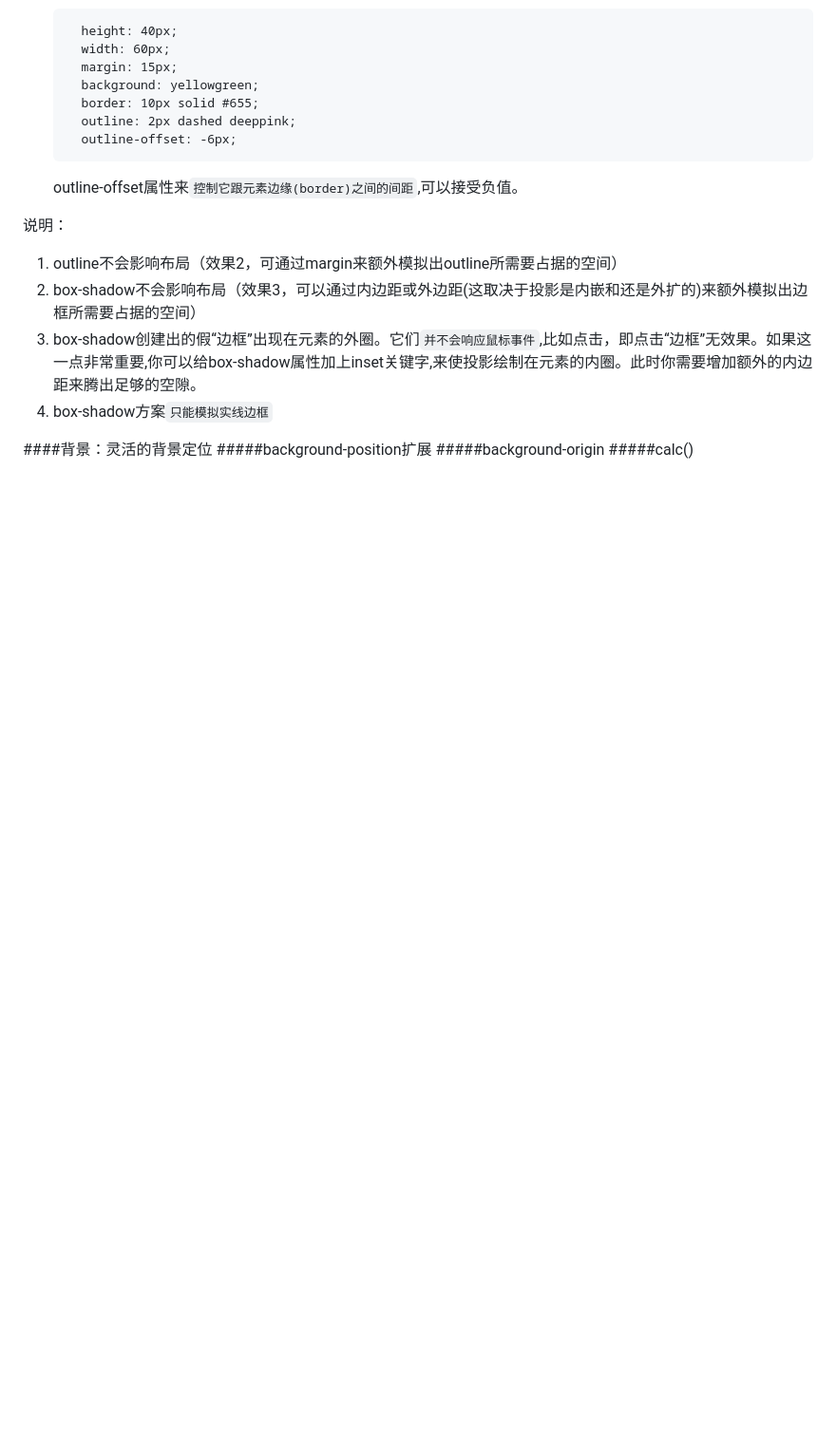
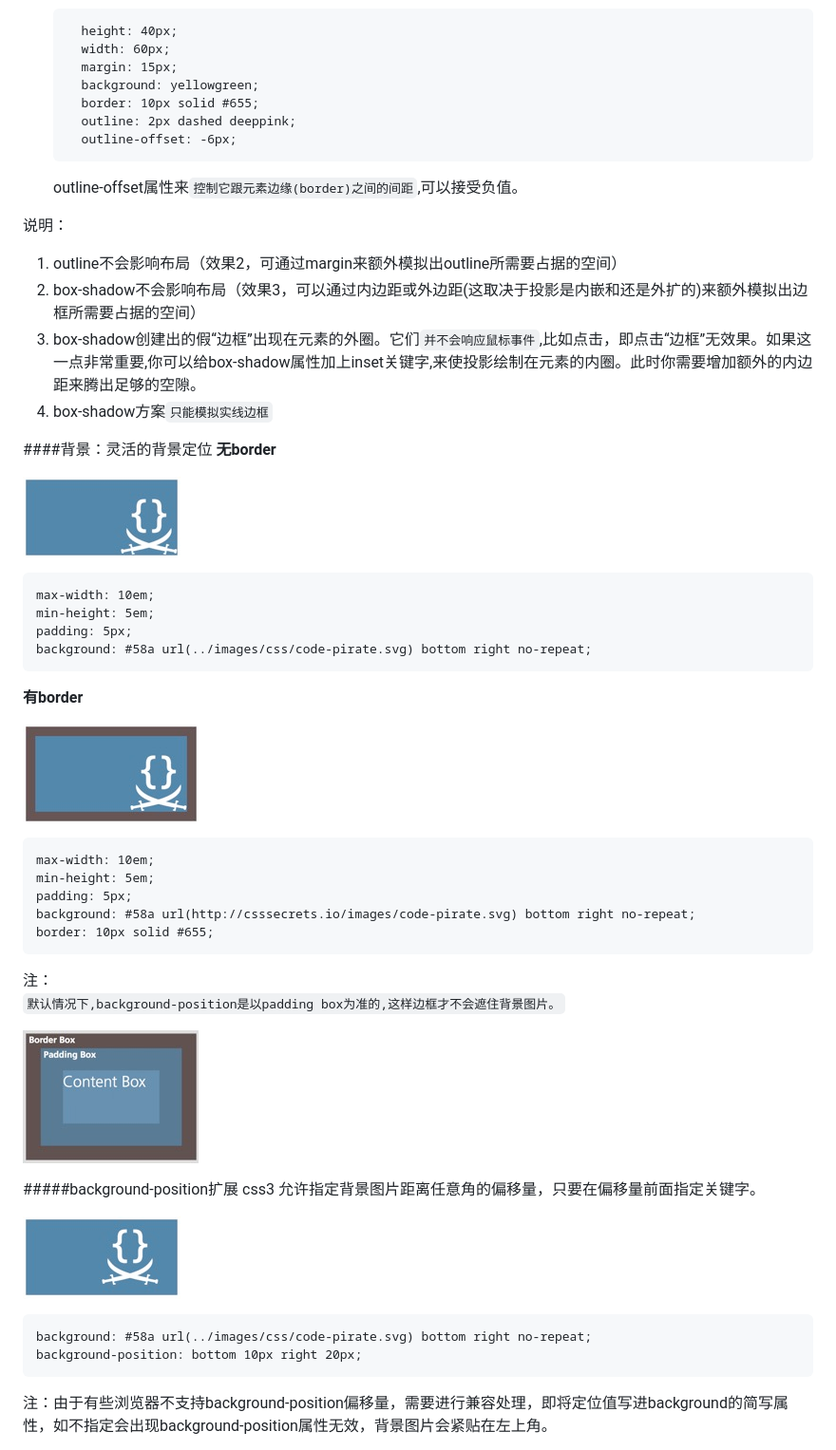
Before and after one commit to guoyu07/blog-24, a Markdown page: MD/css揭秘学习.md, the part around the change. Shown: that part at 95% size. Drawn GitHub-style; pictures changed too: images/css/background_img_0.png (added), images/css/background_img_1.png (added), images/css/background_img_2.png (added); blank space fills up the shorter version.

Commit message:
css

```diff
--- a/MD/css揭秘学习.md
+++ b/MD/css揭秘学习.md
@@ -182,6 +182,39 @@ box-shadow 是层层叠加的,**第一层投影位于最顶层**,依次类推。
 4. box-shadow方案`只能模拟实线边框`
 
 ####背景：灵活的背景定位
+**无border**
+
+![](../images/css/background_img_1.png)
+
+	max-width: 10em;
+	min-height: 5em;
+	padding: 5px;
+	background: #58a url(../images/css/code-pirate.svg) bottom right no-repeat;
+
+**有border**
+
+![](../images/css/background_img_3.png)
+
+	max-width: 10em;
+	min-height: 5em;
+	padding: 5px;
+	background: #58a url(http://csssecrets.io/images/code-pirate.svg) bottom right no-repeat;
+	border: 10px solid #655;
+
+注：
+`默认情况下,background-position是以padding box为准的,这样边框才不会遮住背景图片。`
+
+![](../images/css/background_img_0.png)
+
 #####background-position扩展
+css3 允许指定背景图片距离任意角的偏移量，只要在偏移量前面指定关键字。
+
+![](../images/css/background_img_2.png)
+
+	background: #58a url(../images/css/code-pirate.svg) bottom right no-repeat;
+	background-position: bottom 10px right 20px;
+
+注：由于有些浏览器不支持background-position偏移量，需要进行兼容处理，即将定位值写进background的简写属性，如不指定会出现background-position属性无效，背景图片会紧贴在左上角。
+
 #####background-origin
 #####calc()
```
Also changed, not shown: 1 other file.
